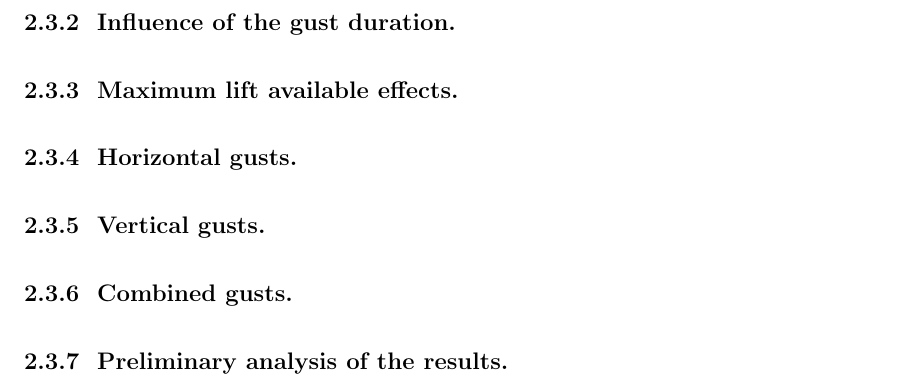
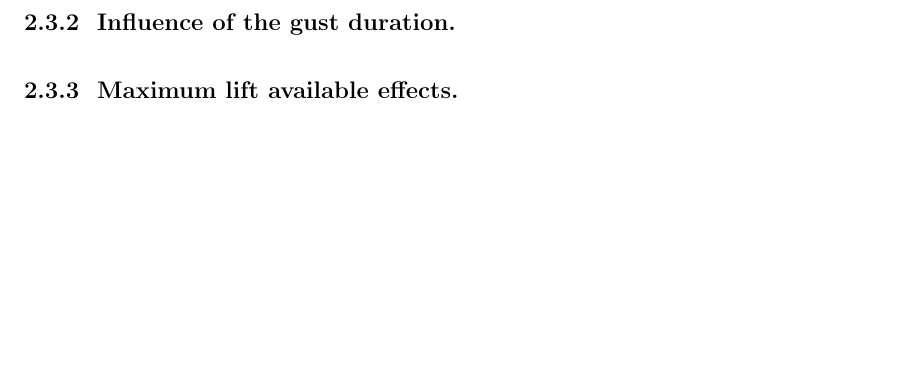
Before and after one commit to lougrims/thesis, a LaTeX thesis (Thesis_skeleton.tex): part of page 24 of 34, cut so that both start at the same text, the shorter picture padded with empty space. Compiled offline with pdfLaTeX; a LaTeX package or settings file that is missing is left out.

Commit message:
done for today

```diff
--- a/Thesis_skeleton.tex
+++ b/Thesis_skeleton.tex
@@ -83,15 +83,6 @@ acknowledgement.)
 \Chapter{Energy extraction optimization} \label{ch:Eni_extraction}
 
 \input{Chapters/Eni_extraction.tex}
-\Subsection{Horizontal gusts}
-
-\Subsection{Vertical gusts}
-
-\Subsection{Combined gusts}
-
-
-
-\Subsection{Preliminary analysis of the results}
 
 \Chapter{Active Flow Control}
 
```
Also changed, not shown: mybib.bib (+6 -0 lines).
